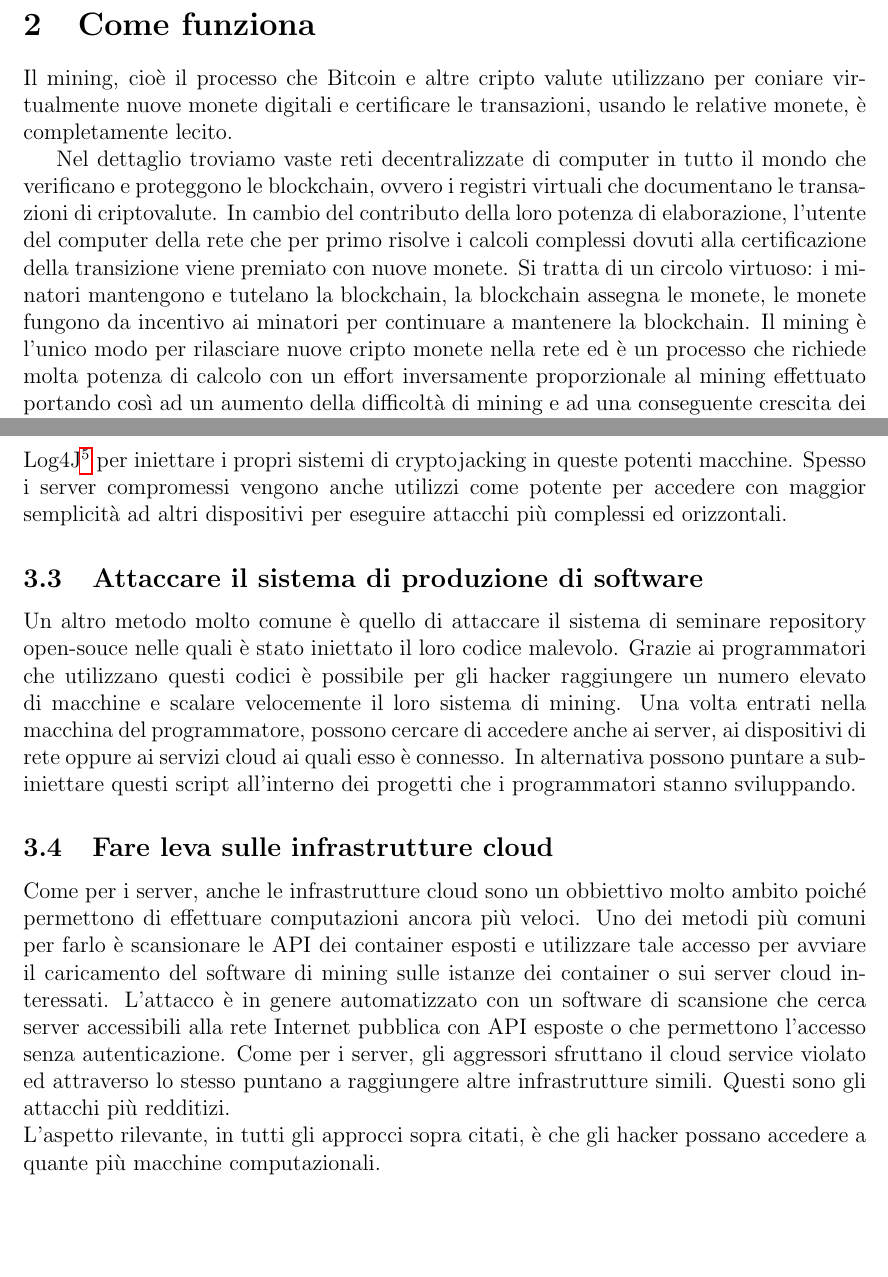
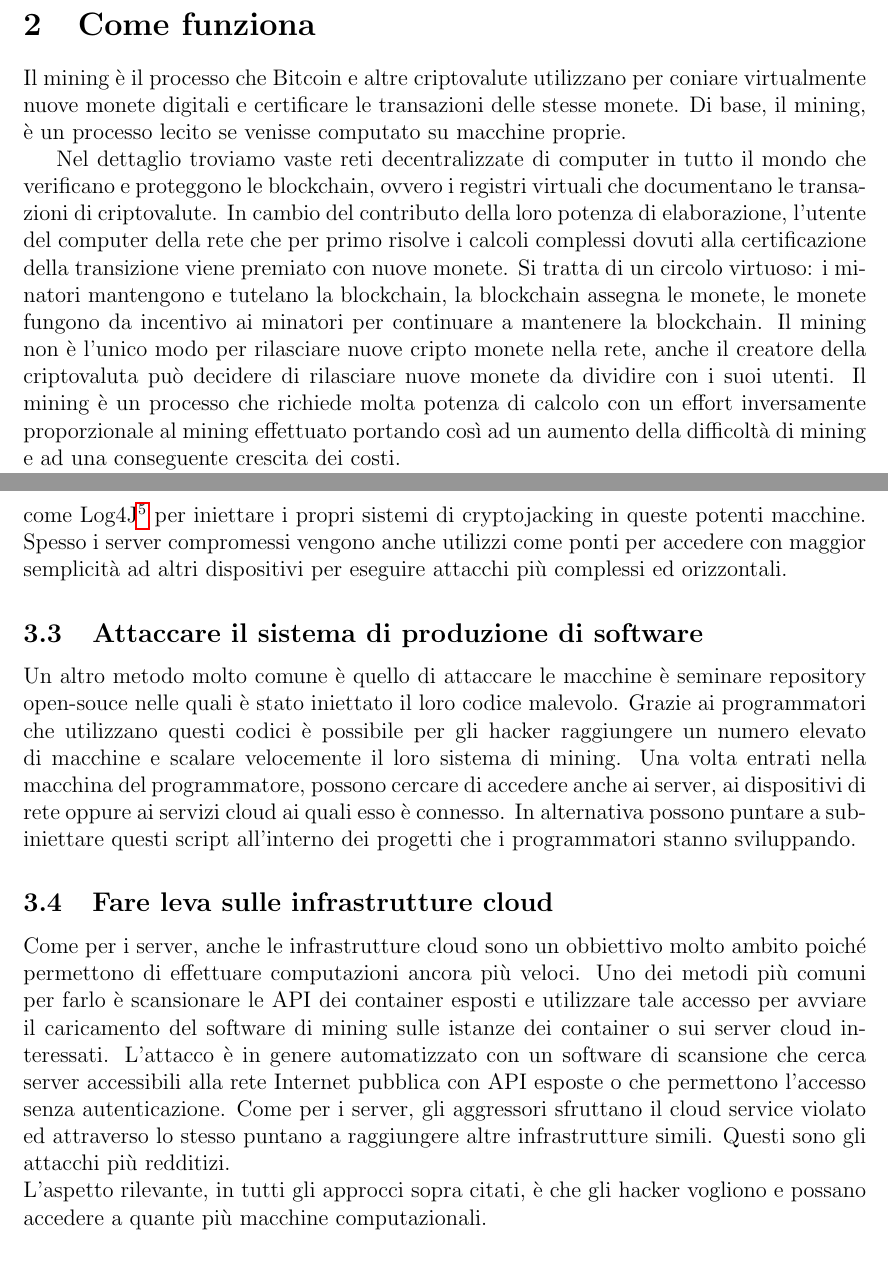
Before and after one commit to elvisperlika/cryptojacking-paper, a LaTeX document (main.tex): two parts of pages 6 and 8 of 31, joined at a grey line, cut so that both start at the same text. Compiled offline with pdfLaTeX.

Commit message:
Fixed errors

```diff
--- a/main.tex
+++ b/main.tex
@@ -138,9 +138,10 @@ consumo energetico.
 \newpage
 
 \section{Come funziona}
-Il mining, cioè il processo che Bitcoin e altre cripto valute utilizzano per
-coniare virtualmente nuove monete digitali e certificare le transazioni, usando
-le relative monete, è completamente lecito.
+Il mining è il processo che Bitcoin e altre criptovalute utilizzano per coniare
+virtualmente nuove monete digitali e certificare le transazioni delle stesse
+monete. Di base, il mining, è un processo lecito se venisse computato su macchine
+proprie.
 
 Nel dettaglio troviamo vaste reti decentralizzate di computer in tutto il mondo
 che verificano e proteggono le blockchain, ovvero i registri virtuali che
@@ -149,11 +150,12 @@ potenza di elaborazione, l'utente del computer della rete che per primo risolve
 i calcoli complessi dovuti alla certificazione della transizione viene premiato
 con nuove monete. Si tratta di un circolo virtuoso: i minatori mantengono e
 tutelano la blockchain, la blockchain assegna le monete, le monete fungono da
-incentivo ai minatori per continuare a mantenere la blockchain. Il mining è
-l'unico modo per rilasciare nuove cripto monete nella rete ed è un processo che
-richiede molta potenza di calcolo con un effort inversamente proporzionale al
-mining effettuato portando così ad un aumento della difficoltà di mining e ad
-una conseguente crescita dei costi.
+incentivo ai minatori per continuare a mantenere la blockchain. Il mining non è
+l'unico modo per rilasciare nuove cripto monete nella rete, anche il creatore
+della criptovaluta può decidere di rilasciare nuove monete da dividire con i
+suoi utenti. Il mining è un processo che richiede molta potenza di calcolo con
+un effort inversamente proporzionale al mining effettuato portando così ad un
+aumento della difficoltà di mining e ad una conseguente crescita dei costi.
 
 Il cryptojacking sfrutta questo processo, ma in modo illecito. Gli hacker
 inseriscono codice malevolo nei siti web o nei messaggi di posta elettronica che
@@ -211,12 +213,12 @@ registrazione Apache Log4j nel novembre del 2021. Sostanzialmente, Log4Shell
 concede agli hacker il controllo totale dei dispositivi eseguendo versioni di
 Log4j senza patch." - \href{https://arc.net/l/quote/zjujxamu}{IBM}} per
 iniettare i propri sistemi di cryptojacking in queste potenti macchine. Spesso i
-server compromessi vengono anche utilizzi come potente per accedere con maggior
+server compromessi vengono anche utilizzi come ponti per accedere con maggior
 semplicità ad altri dispositivi per eseguire attacchi più complessi ed
 orizzontali.
 
 \subsection{Attaccare il sistema di produzione di software}
-Un altro metodo molto comune è quello di attaccare il sistema di seminare
+Un altro metodo molto comune è quello di attaccare le macchine è seminare
 repository open-souce nelle quali è stato iniettato il loro codice malevolo.
 Grazie ai programmatori che utilizzano questi codici è possibile per gli hacker
 raggiungere un numero elevato di macchine e scalare velocemente il loro sistema
@@ -237,7 +239,7 @@ per i server, gli aggressori sfruttano il cloud service violato ed attraverso lo
 stesso puntano a raggiungere altre infrastrutture simili. Questi sono gli
 attacchi più redditizi. \\
 L'aspetto rilevante, in tutti gli approcci sopra citati, è che gli hacker
-possano accedere a quante più macchine computazionali.
+vogliono e possano accedere a quante più macchine computazionali.
 
 \newpage
 
```
Also changed, not shown: main.pdf, main.tex (36 more changed lines).
